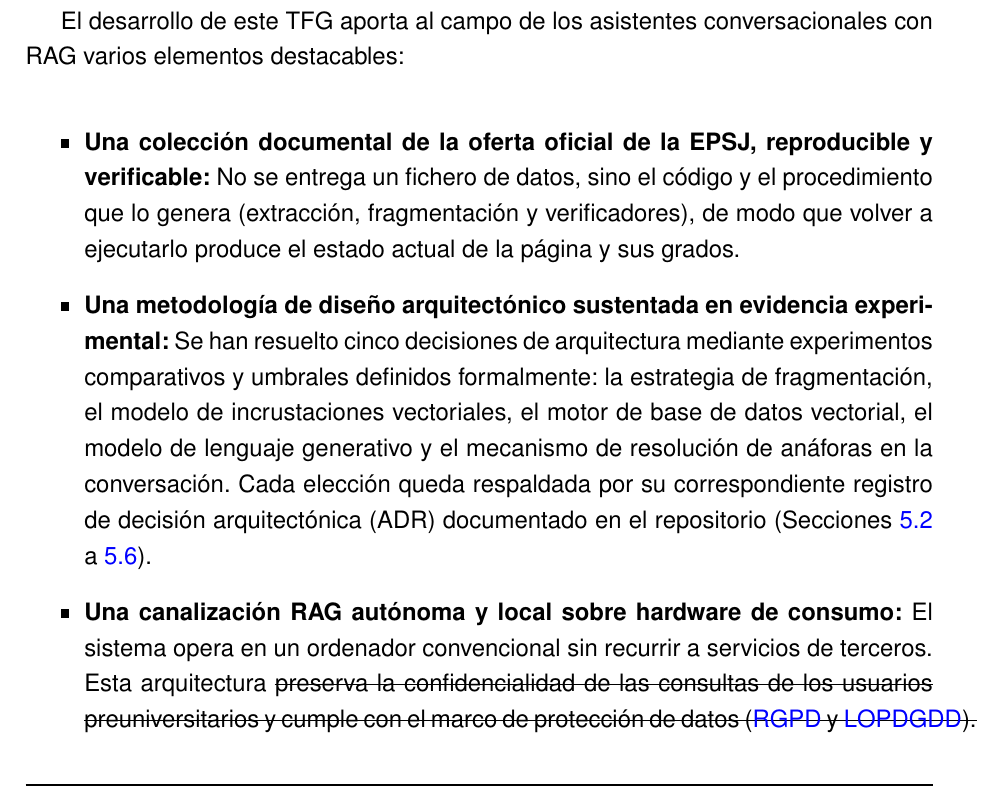
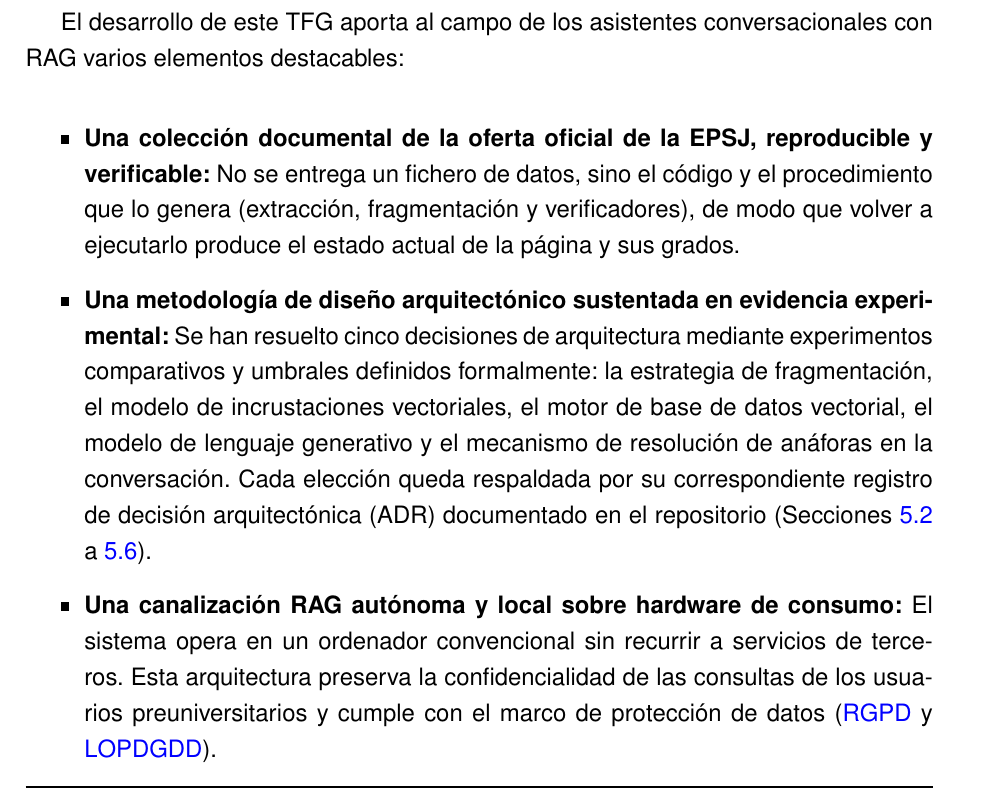
Before and after one commit to samubp10/tfg-recomendador-uja, a LaTeX document (memoria/main.tex, which reads memoria/capitulos/Conclusiones.tex): part of page 129 of 146, cut so that both start at the same text. Compiled offline with pdfLaTeX.

Commit message:
docs(IT-52): reescritura en curso de Conclusiones
Sustitucion del andamiaje por prosa propia en el capitulo de cierre.

```diff
--- a/memoria/capitulos/Conclusiones.tex
+++ b/memoria/capitulos/Conclusiones.tex
@@ -37,7 +37,7 @@ El desarrollo de este TFG aporta al campo de los asistentes conversacionales con
 
   \item \textbf{Una metodología de diseño arquitectónico sustentada en evidencia experimental:} Se han resuelto cinco decisiones de arquitectura mediante experimentos comparativos y umbrales definidos formalmente: la estrategia de fragmentación, el modelo de incrustaciones vectoriales, el motor de base de datos vectorial, el modelo de lenguaje generativo y el mecanismo de resolución de anáforas en la conversación. Cada elección queda respaldada por su correspondiente registro de decisión arquitectónica (\sig{ADR}) documentado en el repositorio (Secciones~\ref{secc:resultados_fragmentacion} a~\ref{secc:resultados_sistema}).
 
-   \item \textbf{Una canalización RAG autónoma y local sobre hardware de consumo:} El sistema opera en un ordenador convencional sin recurrir a servicios de terceros. Esta arquitectura \sout{preserva la confidencialidad de las consultas de los usuarios preuniversitarios y cumple con el marco de protección de datos (\sig{RGPD} y \sig{LOPDGDD}).}
+   \item \textbf{Una canalización RAG autónoma y local sobre hardware de consumo:} El sistema opera en un ordenador convencional sin recurrir a servicios de terceros. Esta arquitectura preserva la confidencialidad de las consultas de los usuarios preuniversitarios y cumple con el marco de protección de datos (\sig{RGPD} y \sig{LOPDGDD}).
 
   \item \textbf{Tres barreras deterministas que acotan el dominio:} Independientes entre sí y ejecutadas en el código y no pedidas al modelo, con el reparto medido de qué detiene cada una (Apartado~\ref{secc:resultados_rag_sistema}).
 
```
